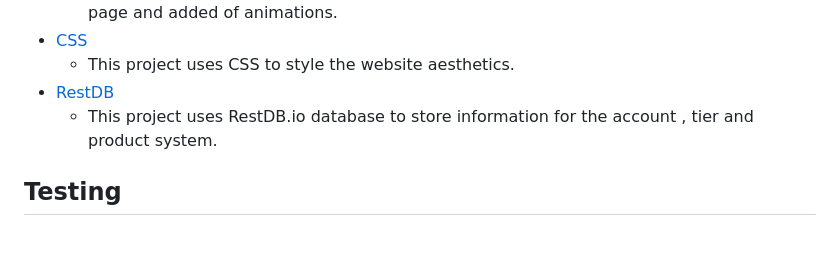
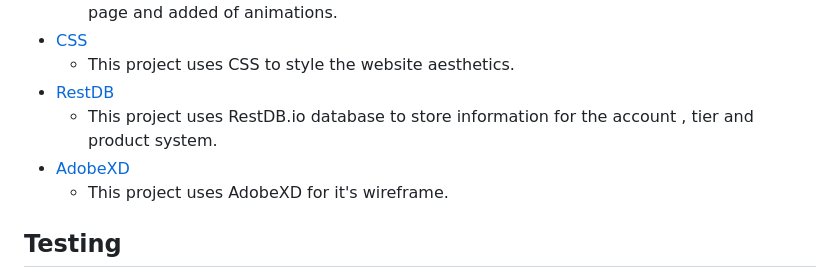
Before and after one commit to Ng-Kai-Huat-Jason/FED_GenshinPromo_website, a Markdown page: README.md, the part around the change printed below. Rendered like a GitHub page; blank space fills up the shorter version.

```diff
--- a/README.md
+++ b/README.md
@@ -43,7 +46,8 @@ From a user's standpoint, we aim to create an enjoyable experience by:
     - This project uses CSS to style the website aesthetics.
 - [RestDB](https://restdb.io/)
     - This project uses RestDB.io database to store information for the account , tier and product system.
-
+- [AdobeXD](https://adobexdplatform.com/)
+    - This project uses AdobeXD for it's wireframe.
 
 
 ## Testing
```
Also changed, not shown: other parts of README.md (+3 -0 lines).
